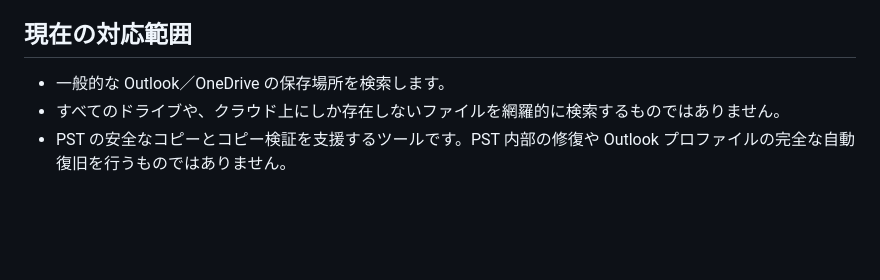
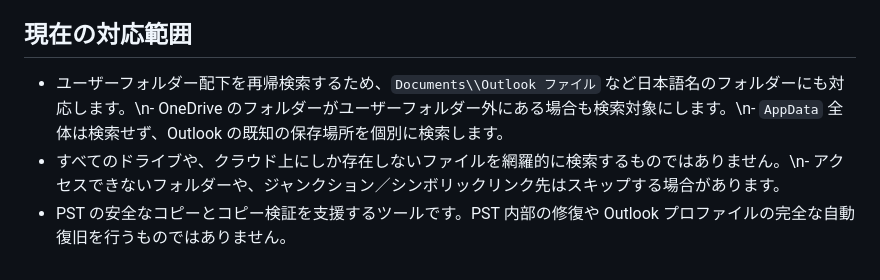
Before and after one commit to noname2007jp/OutlookPSTRecovery, a Markdown page: README.md, the part around the change. Rendered like a GitHub page; blank space fills up the shorter version.

Commit message:
READMEにユーザーフォルダー再帰検索の仕様を追記

```diff
--- a/README.md
+++ b/README.md
@@ -34,6 +34,6 @@ GitHub リポジトリの [Actions](https://github.com/noname2007jp/OutlookPSTRe
 
 ## 現在の対応範囲
 
-- 一般的な Outlook／OneDrive の保存場所を検索します。
-- すべてのドライブや、クラウド上にしか存在しないファイルを網羅的に検索するものではありません。
+- ユーザーフォルダー配下を再帰検索するため、`Documents\\Outlook ファイル` など日本語名のフォルダーにも対応します。\n- OneDrive のフォルダーがユーザーフォルダー外にある場合も検索対象にします。\n- `AppData` 全体は検索せず、Outlook の既知の保存場所を個別に検索します。
+- すべてのドライブや、クラウド上にしか存在しないファイルを網羅的に検索するものではありません。\n- アクセスできないフォルダーや、ジャンクション／シンボリックリンク先はスキップする場合があります。
 - PST の安全なコピーとコピー検証を支援するツールです。PST 内部の修復や Outlook プロファイルの完全な自動復旧を行うものではありません。
```
